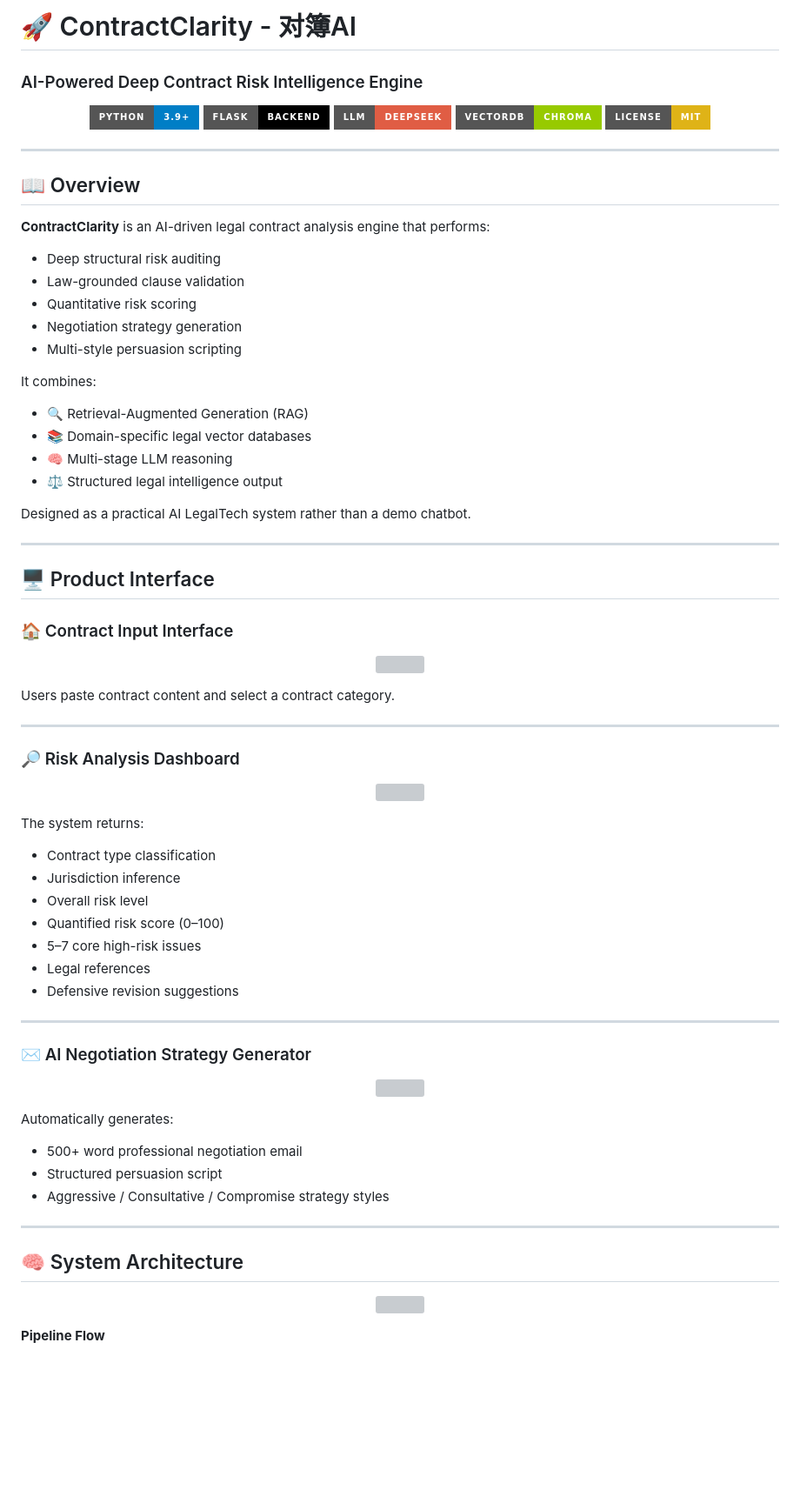
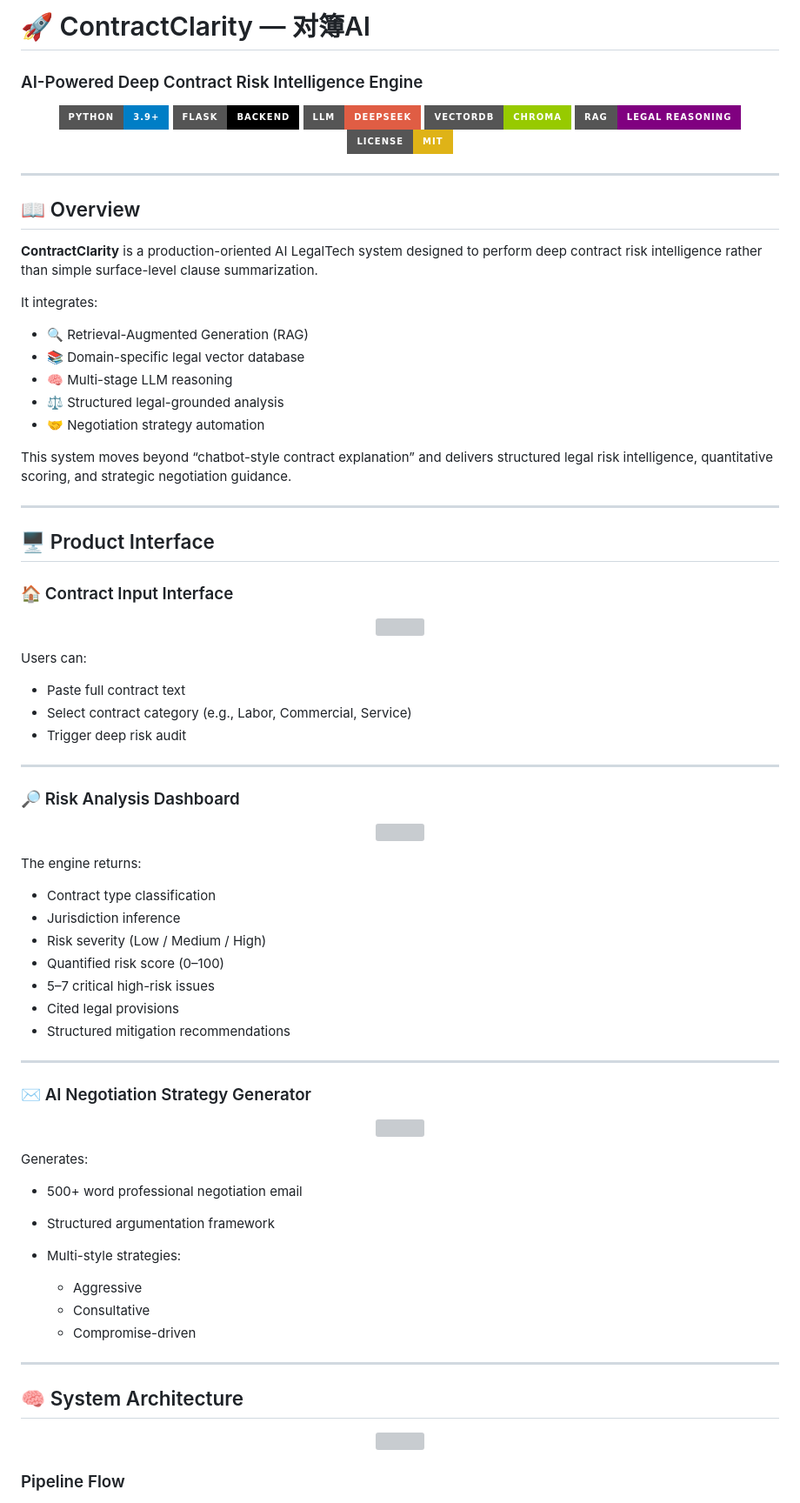
Before and after one commit to youzhaozhao/ContractClarity, a Markdown page: README.md, the part around one of its changes. Shown at 87% size. GitHub-like rendering; badges without logos; blank space fills up the shorter version; grey boxes are pictures that could not be loaded.

```diff
--- a/README.md
+++ b/README.md
@@ -1,35 +1,31 @@
-# 🚀 ContractClarity - 对簿AI
+# 🚀 ContractClarity — 对簿AI
 
 ### AI-Powered Deep Contract Risk Intelligence Engine
 
 <p align="center">
-  <img src="https://img.shields.io/badge/Python-3.9+-blue?style=for-the-badge&logo=python " />
-  <img src="https://img.shields.io/badge/Flask-Backend-black?style=for-the-badge&logo=flask " />
-  <img src="https://img.shields.io/badge/LLM-DeepSeek-red?style=for-the-badge " />
-  <img src="https://img.shields.io/badge/VectorDB-Chroma-green?style=for-the-badge " />
-  <img src="https://img.shields.io/badge/License-MIT-yellow?style=for-the-badge " />
+  <img src="https://img.shields.io/badge/Python-3.9+-blue?style=for-the-badge&logo=python" />
+  <img src="https://img.shields.io/badge/Flask-Backend-black?style=for-the-badge&logo=flask" />
+  <img src="https://img.shields.io/badge/LLM-DeepSeek-red?style=for-the-badge" />
+  <img src="https://img.shields.io/badge/VectorDB-Chroma-green?style=for-the-badge" />
+  <img src="https://img.shields.io/badge/RAG-Legal%20Reasoning-purple?style=for-the-badge" />
+  <img src="https://img.shields.io/badge/License-MIT-yellow?style=for-the-badge" />
 </p>
 
 ---
 
 ## 📖 Overview
 
-**ContractClarity** is an AI-driven legal contract analysis engine that performs:
+**ContractClarity** is a production-oriented AI LegalTech system designed to perform deep contract risk intelligence rather than simple surface-level clause summarization.
 
-* Deep structural risk auditing
-* Law-grounded clause validation
-* Quantitative risk scoring
-* Negotiation strategy generation
-* Multi-style persuasion scripting
-
-It combines:
+It integrates:
 
 * 🔍 Retrieval-Augmented Generation (RAG)
-* 📚 Domain-specific legal vector databases
+* 📚 Domain-specific legal vector database
 * 🧠 Multi-stage LLM reasoning
-* ⚖️ Structured legal intelligence output
+* ⚖️ Structured legal-grounded analysis
+* 🤝 Negotiation strategy automation
 
-Designed as a practical AI LegalTech system rather than a demo chatbot.
+This system moves beyond “chatbot-style contract explanation” and delivers structured legal risk intelligence, quantitative scoring, and strategic negotiation guidance.
 
 ---
 
@@ -42,6 +38,10 @@ Designed as a practical AI LegalTech system rather than a demo chatbot.
 </p>
 
-Users paste contract content and select a contract category.
+Users can:
+
+* Paste full contract text
+* Select contract category (e.g., Labor, Commercial, Service)
+* Trigger deep risk audit
 
 ---
 
@@ -52,14 +52,14 @@ Users paste contract content and select a contract category.
 </p>
 
-The system returns:
+The engine returns:
 
 * Contract type classification
 * Jurisdiction inference
-* Overall risk level
+* Risk severity (Low / Medium / High)
 * Quantified risk score (0–100)
-* 5–7 core high-risk issues
-* Legal references
-* Defensive revision suggestions
+* 5–7 critical high-risk issues
+* Cited legal provisions
+* Structured mitigation recommendations
 
 ---
 
@@ -70,10 +70,14 @@ The system returns:
 </p>
 
-Automatically generates:
+Generates:
 
 * 500+ word professional negotiation email
-* Structured persuasion script
-* Aggressive / Consultative / Compromise strategy styles
+* Structured argumentation framework
+* Multi-style strategies:
+
+  * Aggressive
+  * Consultative
+  * Compromise-driven
 
 ---
 
@@ -84,4 +88,4 @@ Automatically generates:
 </p>
 
-**Pipeline Flow**
+### Pipeline Flow
 
```
Also changed, not shown: other parts of README.md (+88 -78 lines).
